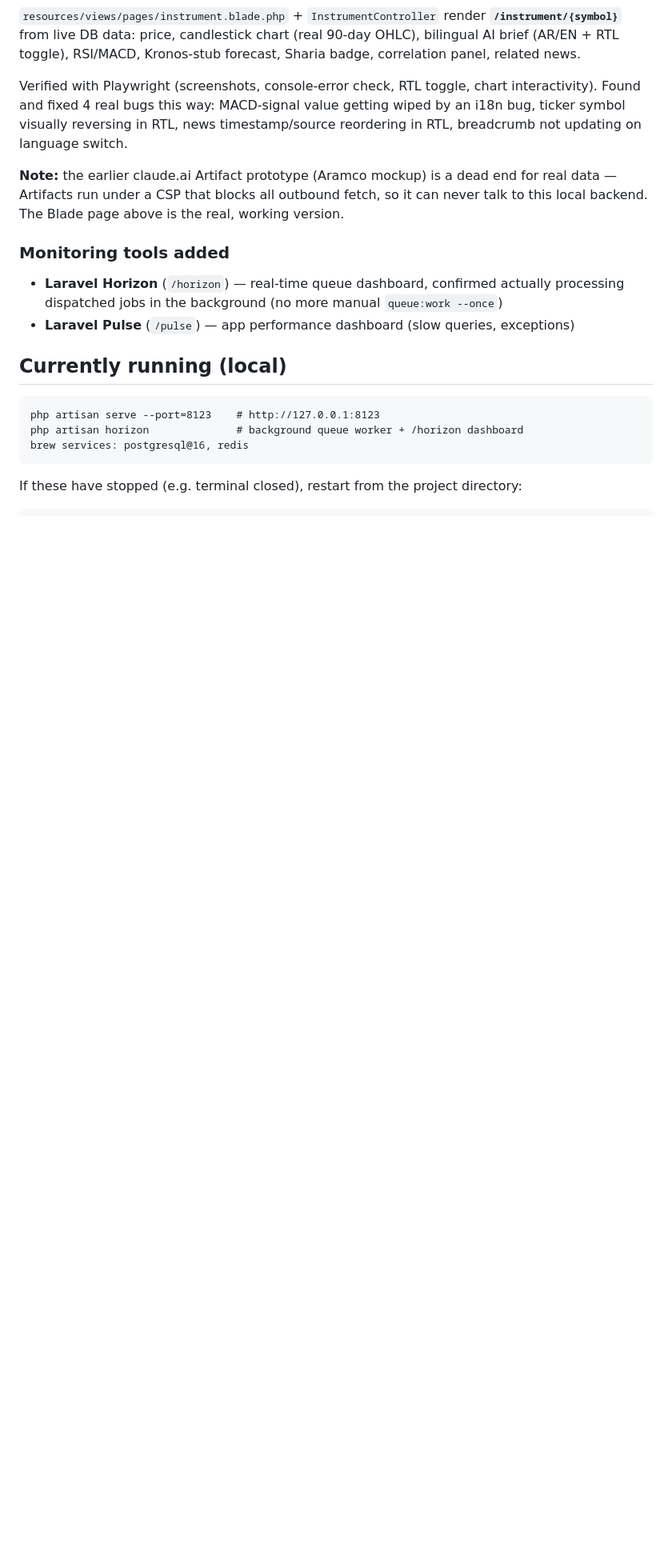
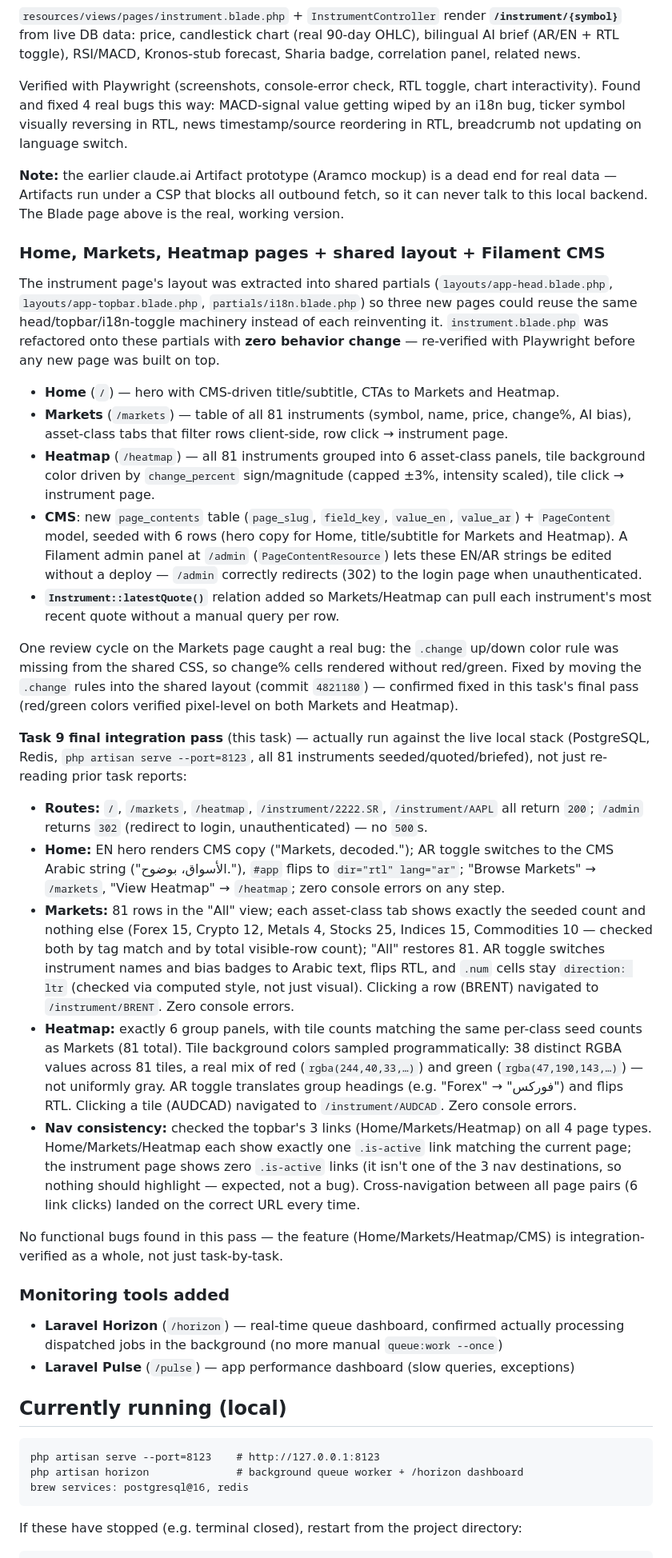
Before and after one commit to MALISHOAIB0/fiper-terminal-pipeline-shuaib, a Markdown page: PROJECT-STATUS.md, the part around one of its changes. Shown at 80% size. Drawn GitHub-style; blank space fills up the shorter version.

Commit message:
Document Home/Markets/Heatmap pages and CMS in PROJECT-STATUS
Co-Authored-By: Claude Sonnet 5 <noreply@anthropic.com>

```diff
--- a/PROJECT-STATUS.md
+++ b/PROJECT-STATUS.md
@@ -88,6 +88,63 @@ updating on language switch.
 data — Artifacts run under a CSP that blocks all outbound fetch, so it can never talk to this
 local backend. The Blade page above is the real, working version.
 
+### Home, Markets, Heatmap pages + shared layout + Filament CMS
+
+The instrument page's layout was extracted into shared partials
+(`layouts/app-head.blade.php`, `layouts/app-topbar.blade.php`, `partials/i18n.blade.php`) so
+three new pages could reuse the same head/topbar/i18n-toggle machinery instead of each
+reinventing it. `instrument.blade.php` was refactored onto these partials with **zero
+behavior change** — re-verified with Playwright before any new page was built on top.
+
+- **Home** (`/`) — hero with CMS-driven title/subtitle, CTAs to Markets and Heatmap.
+- **Markets** (`/markets`) — table of all 81 instruments (symbol, name, price, change%, AI
+  bias), asset-class tabs that filter rows client-side, row click → instrument page.
+- **Heatmap** (`/heatmap`) — all 81 instruments grouped into 6 asset-class panels, tile
+  background color driven by `change_percent` sign/magnitude (capped ±3%, intensity scaled),
+  tile click → instrument page.
+- **CMS**: new `page_contents` table (`page_slug`, `field_key`, `value_en`, `value_ar`) +
+  `PageContent` model, seeded with 6 rows (hero copy for Home, title/subtitle for
+  Markets and Heatmap). A Filament admin panel at `/admin` (`PageContentResource`) lets
+  these EN/AR strings be edited without a deploy — `/admin` correctly redirects
+  (302) to the login page when unauthenticated.
+- **`Instrument::latestQuote()`** relation added so Markets/Heatmap can pull each
+  instrument's most recent quote without a manual query per row.
+
+One review cycle on the Markets page caught a real bug: the `.change` up/down color rule
+was missing from the shared CSS, so change% cells rendered without red/green. Fixed by
+moving the `.change` rules into the shared layout (commit `4821180`) — confirmed fixed in
+this task's final pass (red/green colors verified pixel-level on both Markets and Heatmap).
+
+**Task 9 final integration pass** (this task) — actually run against the live local stack
+(PostgreSQL, Redis, `php artisan serve --port=8123`, all 81 instruments seeded/quoted/briefed),
+not just re-reading prior task reports:
+
+- **Routes:** `/`, `/markets`, `/heatmap`, `/instrument/2222.SR`, `/instrument/AAPL` all
+  return `200`; `/admin` returns `302` (redirect to login, unauthenticated) — no `500`s.
+- **Home:** EN hero renders CMS copy ("Markets, decoded."); AR toggle switches to the CMS
+  Arabic string ("الأسواق، بوضوح."), `#app` flips to `dir="rtl" lang="ar"`; "Browse Markets"
+  → `/markets`, "View Heatmap" → `/heatmap`; zero console errors on any step.
+- **Markets:** 81 rows in the "All" view; each asset-class tab shows exactly the seeded
+  count and nothing else (Forex 15, Crypto 12, Metals 4, Stocks 25, Indices 15,
+  Commodities 10 — checked both by tag match and by total visible-row count); "All" restores
+  81. AR toggle switches instrument names and bias badges to Arabic text, flips RTL, and
+  `.num` cells stay `direction: ltr` (checked via computed style, not just visual). Clicking
+  a row (BRENT) navigated to `/instrument/BRENT`. Zero console errors.
+- **Heatmap:** exactly 6 group panels, with tile counts matching the same per-class seed
+  counts as Markets (81 total). Tile background colors sampled programmatically: 38 distinct
+  RGBA values across 81 tiles, a real mix of red (`rgba(244,40,33,…)`) and green
+  (`rgba(47,190,143,…)`) — not uniformly gray. AR toggle translates group headings (e.g.
+  "Forex" → "فوركس") and flips RTL. Clicking a tile (AUDCAD) navigated to
+  `/instrument/AUDCAD`. Zero console errors.
+- **Nav consistency:** checked the topbar's 3 links (Home/Markets/Heatmap) on all 4 page
+  types. Home/Markets/Heatmap each show exactly one `.is-active` link matching the current
+  page; the instrument page shows zero `.is-active` links (it isn't one of the 3 nav
+  destinations, so nothing should highlight — expected, not a bug). Cross-navigation between
+  all page pairs (6 link clicks) landed on the correct URL every time.
+
+No functional bugs found in this pass — the feature (Home/Markets/Heatmap/CMS) is
+integration-verified as a whole, not just task-by-task.
+
 ### Monitoring tools added
 - **Laravel Horizon** (`/horizon`) — real-time queue dashboard, confirmed actually processing
   dispatched jobs in the background (no more manual `queue:work --once`)
```
Also changed, not shown: other parts of PROJECT-STATUS.md (+8 -3 lines).
